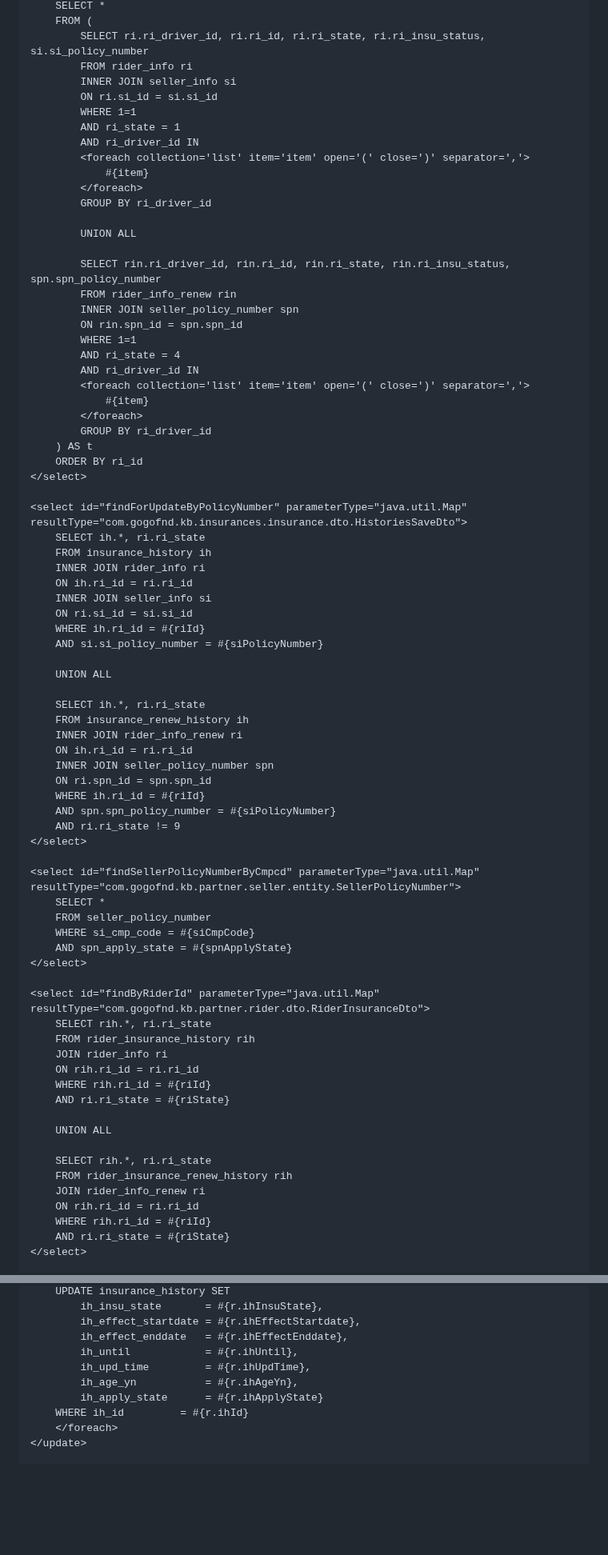
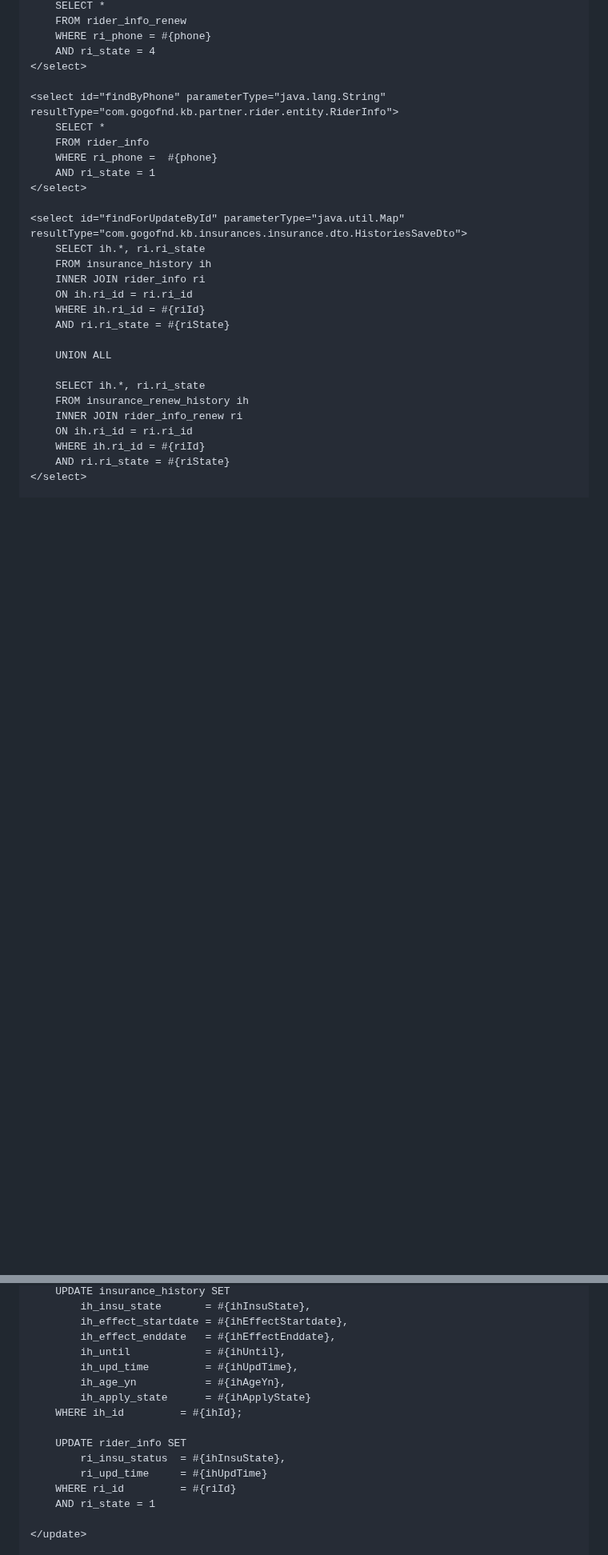
Before and after one commit to 100-danong/html-test, a Markdown page: README.md, 2 parts joined by grey strips. Shown at 80% size. GitHub-like rendering; blank space fills up the shorter version.

```diff
--- a/README.md
+++ b/README.md
@@ -2,43 +2,23 @@
         SELECT *
-        FROM (
-            SELECT ri.ri_driver_id, ri.ri_id, ri.ri_state, ri.ri_insu_status, si.si_policy_number
-            FROM rider_info ri
-            INNER JOIN seller_info si
-            ON ri.si_id = si.si_id
-            WHERE 1=1
-            AND ri_state = 1
-            AND ri_driver_id IN
-            <foreach collection='list' item='item' open='(' close=')' separator=','>
-                #{item}
-            </foreach>
-            GROUP BY ri_driver_id
-
-            UNION ALL
-
-            SELECT rin.ri_driver_id, rin.ri_id, rin.ri_state, rin.ri_insu_status, spn.spn_policy_number
-            FROM rider_info_renew rin
-            INNER JOIN seller_policy_number spn
-            ON rin.spn_id = spn.spn_id
-            WHERE 1=1
-            AND ri_state = 4
-            AND ri_driver_id IN
-            <foreach collection='list' item='item' open='(' close=')' separator=','>
-                #{item}
-            </foreach>
-            GROUP BY ri_driver_id
-        ) AS t
-        ORDER BY ri_id
+        FROM rider_info_renew
+        WHERE ri_phone = #{phone}
+        AND ri_state = 4
     </select>
 
-    <select id="findForUpdateByPolicyNumber" parameterType="java.util.Map" resultType="com.gogofnd.kb.insurances.insurance.dto.HistoriesSaveDto">
+    <select id="findByPhone" parameterType="java.lang.String" resultType="com.gogofnd.kb.partner.rider.entity.RiderInfo">
+        SELECT *
+        FROM rider_info
+        WHERE ri_phone =  #{phone}
+        AND ri_state = 1
+    </select>
+
+    <select id="findForUpdateById" parameterType="java.util.Map" resultType="com.gogofnd.kb.insurances.insurance.dto.HistoriesSaveDto">
         SELECT ih.*, ri.ri_state
         FROM insurance_history ih
         INNER JOIN rider_info ri
         ON ih.ri_id = ri.ri_id
-        INNER JOIN seller_info si
-        ON ri.si_id = si.si_id
         WHERE ih.ri_id = #{riId}
-        AND si.si_policy_number = #{siPolicyNumber}
+        AND ri.ri_state = #{riState}
 
         UNION ALL
 
@@ -46,35 +26,7 @@
         FROM insurance_renew_history ih
         INNER JOIN rider_info_renew ri
         ON ih.ri_id = ri.ri_id
-        INNER JOIN seller_policy_number spn
-        ON ri.spn_id = spn.spn_id
         WHERE ih.ri_id = #{riId}
-        AND spn.spn_policy_number = #{siPolicyNumber}
-        AND ri.ri_state != 9
-    </select>
-
-    <select id="findSellerPolicyNumberByCmpcd" parameterType="java.util.Map" resultType="com.gogofnd.kb.partner.seller.entity.SellerPolicyNumber">
-        SELECT *
-        FROM seller_policy_number
-        WHERE si_cmp_code = #{siCmpCode}
-        AND spn_apply_state = #{spnApplyState}
-    </select>
-
-    <select id="findByRiderId" parameterType="java.util.Map" resultType="com.gogofnd.kb.partner.rider.dto.RiderInsuranceDto">
-        SELECT rih.*, ri.ri_state
-        FROM rider_insurance_history rih
-        JOIN rider_info ri
-        ON rih.ri_id = ri.ri_id
-        WHERE rih.ri_id = #{riId}
-        AND ri.ri_state = #{riState}
-
-        UNION ALL
-
-        SELECT rih.*, ri.ri_state
-        FROM rider_insurance_renew_history rih
-        JOIN rider_info_renew ri
-        ON rih.ri_id = ri.ri_id
-        WHERE rih.ri_id = #{riId}
         AND ri.ri_state = #{riState}
     </select>
 
@@ -83,12 +34,18 @@
         UPDATE insurance_history SET
-            ih_insu_state       = #{r.ihInsuState},
-            ih_effect_startdate = #{r.ihEffectStartdate},
-            ih_effect_enddate   = #{r.ihEffectEnddate},
-            ih_until            = #{r.ihUntil},
-            ih_upd_time         = #{r.ihUpdTime},
-            ih_age_yn           = #{r.ihAgeYn},
-            ih_apply_state      = #{r.ihApplyState}
-        WHERE ih_id         = #{r.ihId}
-        </foreach>
+            ih_insu_state       = #{ihInsuState},
+            ih_effect_startdate = #{ihEffectStartdate},
+            ih_effect_enddate   = #{ihEffectEnddate},
+            ih_until            = #{ihUntil},
+            ih_upd_time         = #{ihUpdTime},
+            ih_age_yn           = #{ihAgeYn},
+            ih_apply_state      = #{ihApplyState}
+        WHERE ih_id         = #{ihId};
+
+        UPDATE rider_info SET
+            ri_insu_status  = #{ihInsuState},
+            ri_upd_time     = #{ihUpdTime}
+        WHERE ri_id         = #{riId}
+        AND ri_state = 1
+
     </update>
 
```
Also changed, not shown: other parts of README.md (+51 -82 lines).
